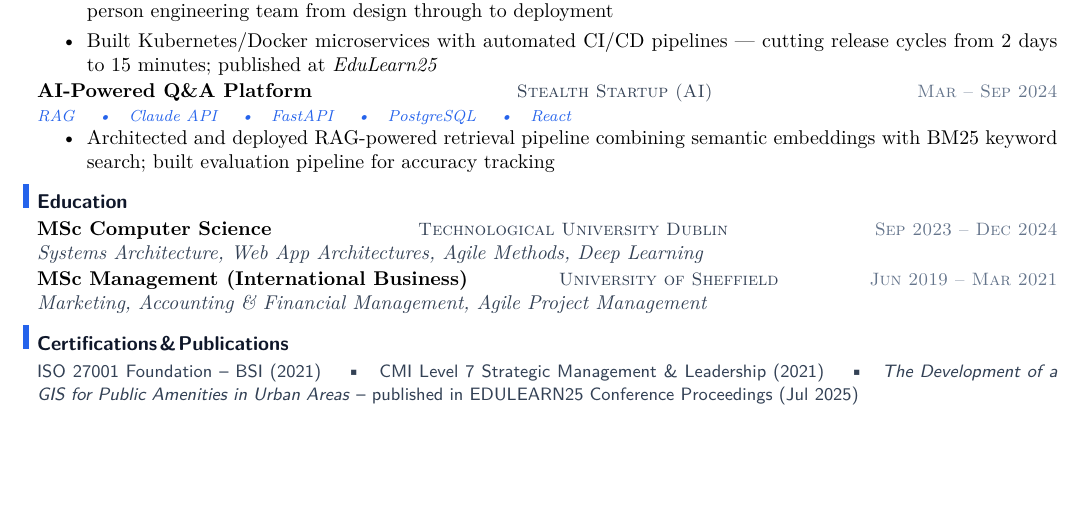
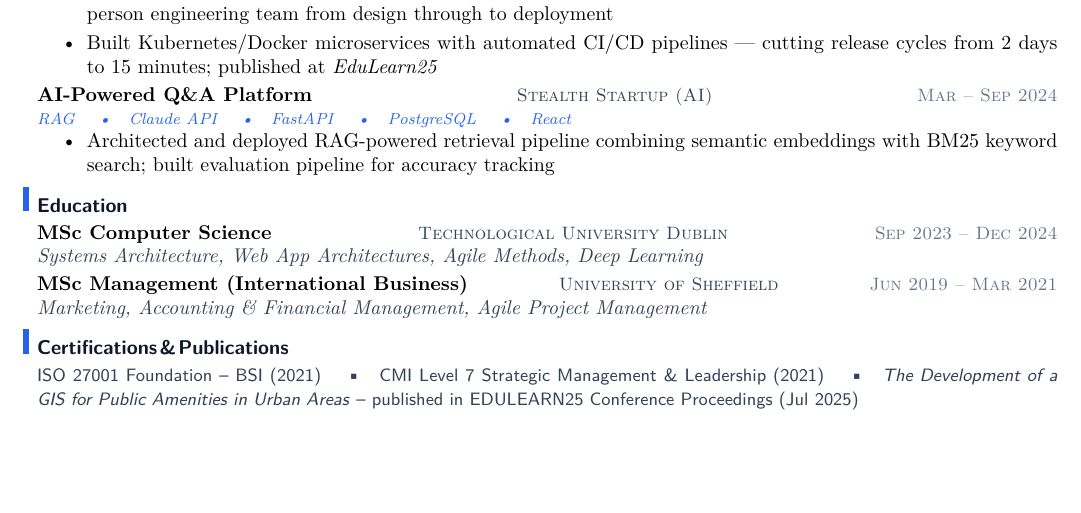
Before and after one commit to YuanshuoDu/resume, a LaTeX CV (resume.tex): part of the page, cut so that both start at the same text. Compiled offline with pdfLaTeX.

Commit message:
chore: increase inter-section spacing from 0.04cm to 0.06cm

```diff
--- a/resume.tex
+++ b/resume.tex
@@ -90,7 +90,7 @@
   \item Built Kubernetes/Docker microservices with automated CI/CD pipelines --- cutting release cycles from 2 days to 15 minutes; published at \textit{EduLearn25}
 \end{itemize}
 
-\vspace{0.04cm}
+\vspace{0.06cm}
 \noindent\textbf{AI-Powered Q\&A Platform}
   \hfill{\sffamily\scshape\small\color{secondary}Stealth Startup (AI)}
   \hfill{\sffamily\scshape\small\color{muted}Mar -- Sep 2024}\\
@@ -107,7 +107,7 @@
   \hfill{\sffamily\scshape\small\color{muted}Sep 2023 -- Dec 2024}\\
   {\itshape\color{secondary}Systems Architecture, Web App Architectures, Agile Methods, Deep Learning}
 
-\vspace{0.04cm}
+\vspace{0.06cm}
 \noindent\textbf{MSc Management (International Business)}
   \hfill{\sffamily\scshape\small\color{secondary}University of Sheffield}
   \hfill{\sffamily\scshape\small\color{muted}Jun 2019 -- Mar 2021}\\
```
Also changed, not shown: resume.tex (4 more changed lines).
